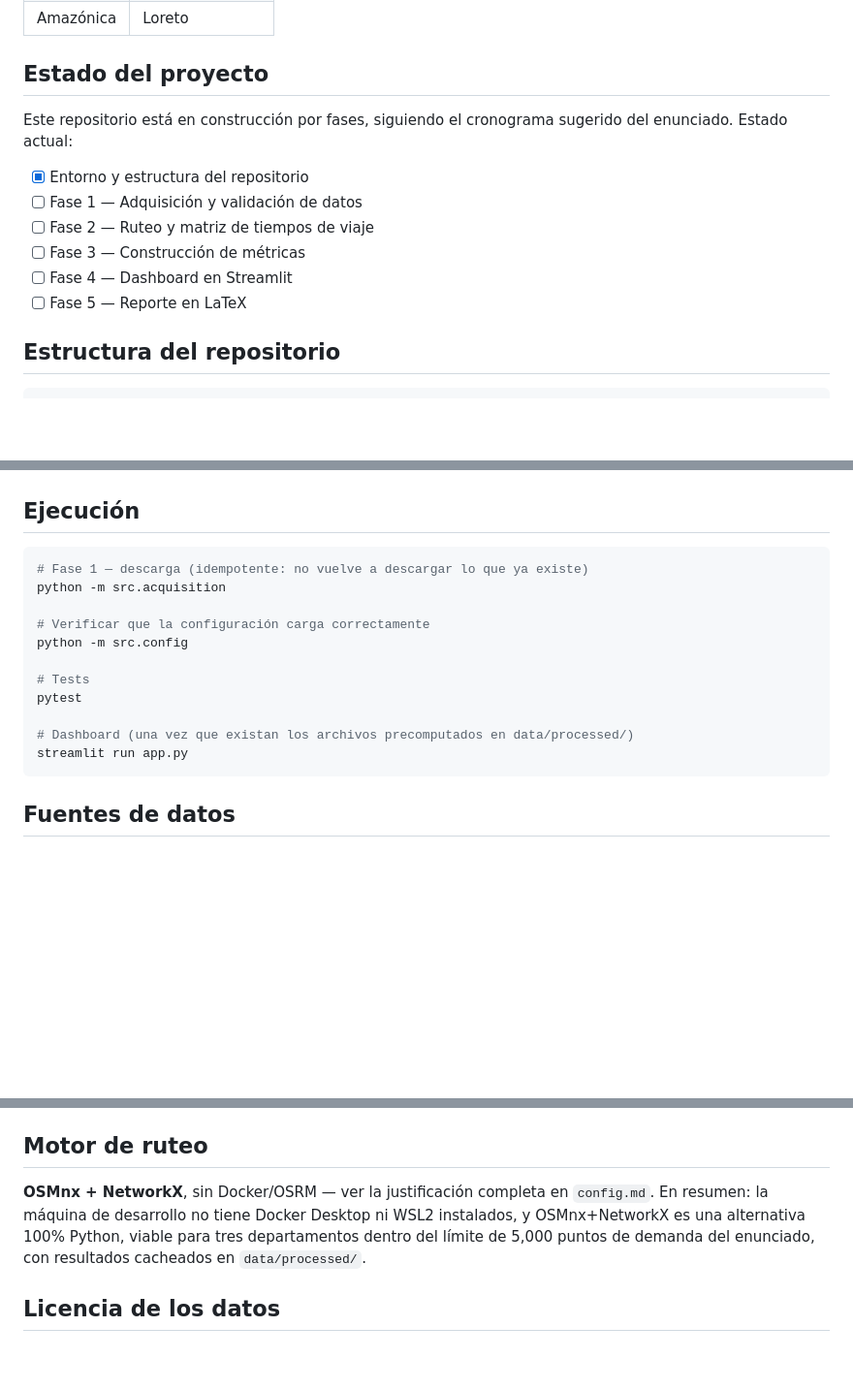
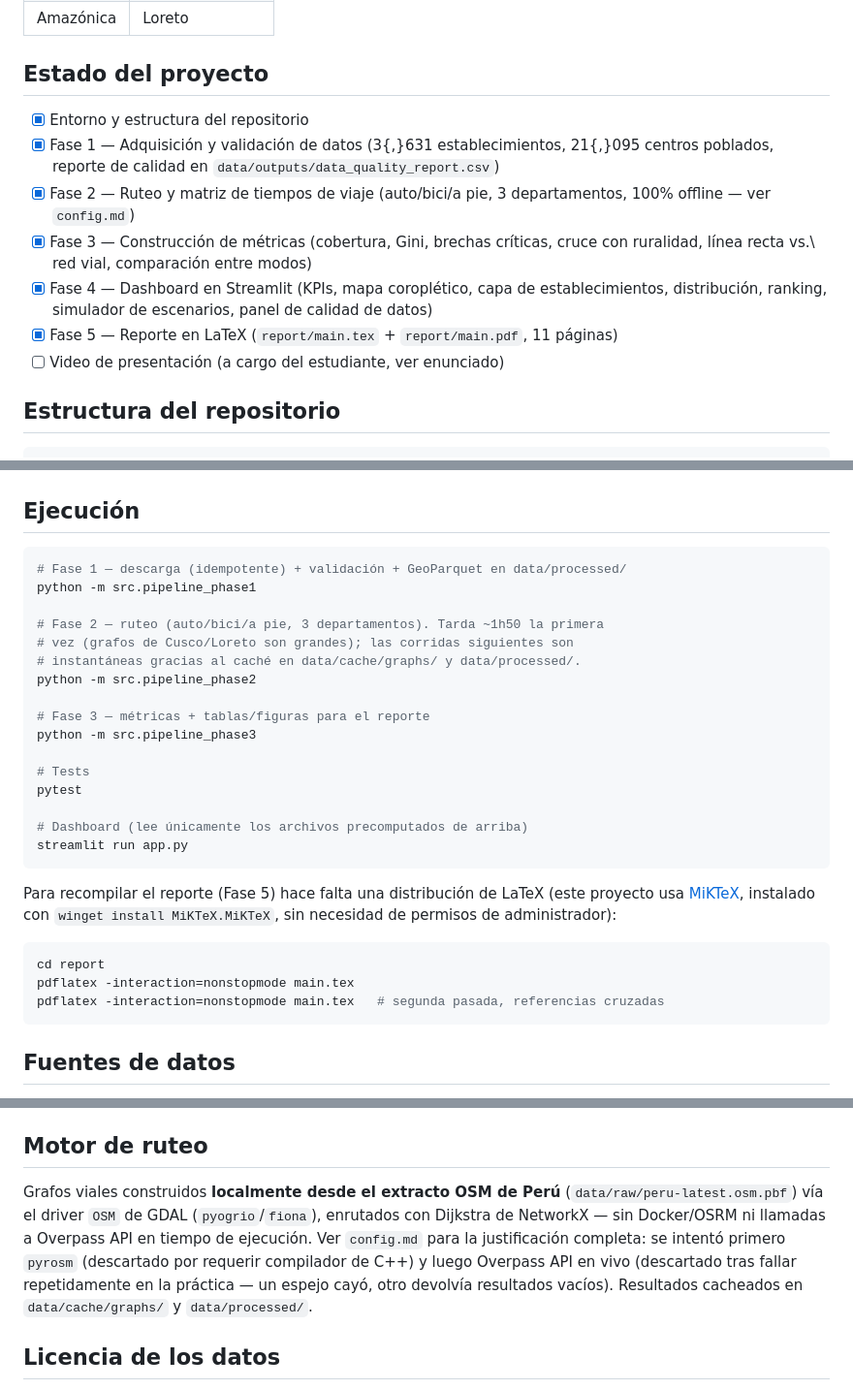
Before and after one commit to LuisFelipeAbriojo/HW2--DSPYTHON-LFAV, a Markdown page: README.md, 3 parts joined by grey strips. Shown at 97% size. Drawn GitHub-style; blank space fills up the shorter version.

Commit message:
Update README: all 5 phases complete, final run instructions
Co-Authored-By: Claude Sonnet 5 <noreply@anthropic.com>

````diff
--- a/README.md
+++ b/README.md
@@ -19,15 +19,19 @@ declarados en [`config.md`](config.md) y son editables sin tocar código.
 
 ## Estado del proyecto
 
-Este repositorio está en construcción por fases, siguiendo el cronograma
-sugerido del enunciado. Estado actual:
-
 - [x] Entorno y estructura del repositorio
-- [ ] Fase 1 — Adquisición y validación de datos
-- [ ] Fase 2 — Ruteo y matriz de tiempos de viaje
-- [ ] Fase 3 — Construcción de métricas
-- [ ] Fase 4 — Dashboard en Streamlit
-- [ ] Fase 5 — Reporte en LaTeX
+- [x] Fase 1 — Adquisición y validación de datos (3{,}631 establecimientos,
+  21{,}095 centros poblados, reporte de calidad en `data/outputs/data_quality_report.csv`)
+- [x] Fase 2 — Ruteo y matriz de tiempos de viaje (auto/bici/a pie, 3
+  departamentos, 100\% offline — ver `config.md`)
+- [x] Fase 3 — Construcción de métricas (cobertura, Gini, brechas críticas,
+  cruce con ruralidad, línea recta vs.\ red vial, comparación entre modos)
+- [x] Fase 4 — Dashboard en Streamlit (KPIs, mapa coroplético, capa de
+  establecimientos, distribución, ranking, simulador de escenarios, panel
+  de calidad de datos)
+- [x] Fase 5 — Reporte en LaTeX (`report/main.tex` + `report/main.pdf`, 11
+  páginas)
+- [ ] Video de presentación (a cargo del estudiante, ver enunciado)
 
 ## Estructura del repositorio
 
@@ -67,17 +71,32 @@ pip install -r requirements.txt
 ## Ejecución
 
 ```bash
-# Fase 1 — descarga (idempotente: no vuelve a descargar lo que ya existe)
-python -m src.acquisition
+# Fase 1 — descarga (idempotente) + validación + GeoParquet en data/processed/
+python -m src.pipeline_phase1
 
-# Verificar que la configuración carga correctamente
-python -m src.config
+# Fase 2 — ruteo (auto/bici/a pie, 3 departamentos). Tarda ~1h50 la primera
+# vez (grafos de Cusco/Loreto son grandes); las corridas siguientes son
+# instantáneas gracias al caché en data/cache/graphs/ y data/processed/.
+python -m src.pipeline_phase2
+
+# Fase 3 — métricas + tablas/figuras para el reporte
+python -m src.pipeline_phase3
 
 # Tests
 pytest
 
-# Dashboard (una vez que existan los archivos precomputados en data/processed/)
+# Dashboard (lee únicamente los archivos precomputados de arriba)
 streamlit run app.py
+```
+
+Para recompilar el reporte (Fase 5) hace falta una distribución de LaTeX
+(este proyecto usa [MiKTeX](https://miktex.org/), instalado con
+`winget install MiKTeX.MiKTeX`, sin necesidad de permisos de administrador):
+
+```bash
+cd report
+pdflatex -interaction=nonstopmode main.tex
+pdflatex -interaction=nonstopmode main.tex   # segunda pasada, referencias cruzadas
 ```
 
 ## Fuentes de datos
@@ -92,11 +111,15 @@ Declaradas con URL y licencia en `config.md` (bloque `sources`):
 
 ## Motor de ruteo
 
-**OSMnx + NetworkX**, sin Docker/OSRM — ver la justificación completa en
-`config.md`. En resumen: la máquina de desarrollo no tiene Docker Desktop ni
-WSL2 instalados, y OSMnx+NetworkX es una alternativa 100% Python, viable para
-tres departamentos dentro del límite de 5,000 puntos de demanda del
-enunciado, con resultados cacheados en `data/processed/`.
+Grafos viales construidos **localmente desde el extracto OSM de Perú**
+(`data/raw/peru-latest.osm.pbf`) vía el driver `OSM` de GDAL
+(`pyogrio`/`fiona`), enrutados con Dijkstra de NetworkX — sin Docker/OSRM
+ni llamadas a Overpass API en tiempo de ejecución. Ver `config.md` para la
+justificación completa: se intentó primero `pyrosm` (descartado por
+requerir compilador de C++) y luego Overpass API en vivo (descartado tras
+fallar repetidamente en la práctica — un espejo cayó, otro devolvía
+resultados vacíos). Resultados cacheados en `data/cache/graphs/` y
+`data/processed/`.
 
 ## Licencia de los datos
 
````
